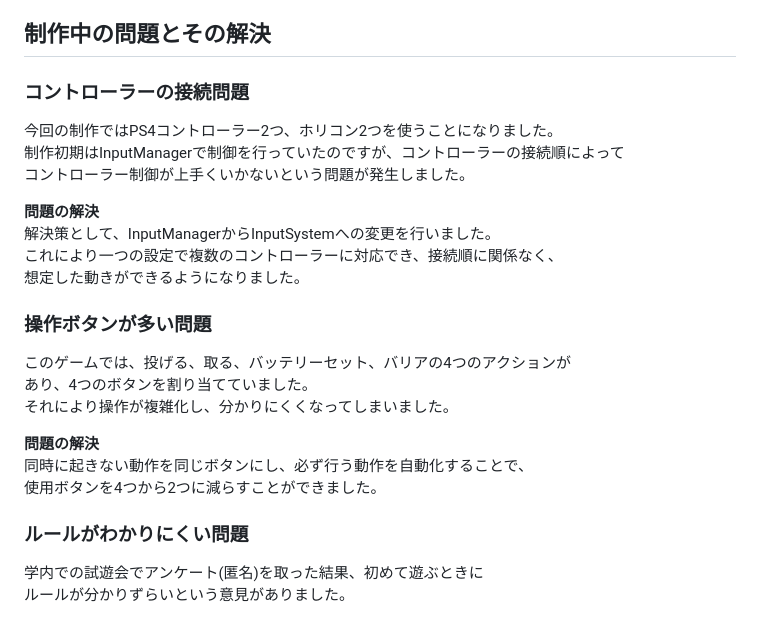
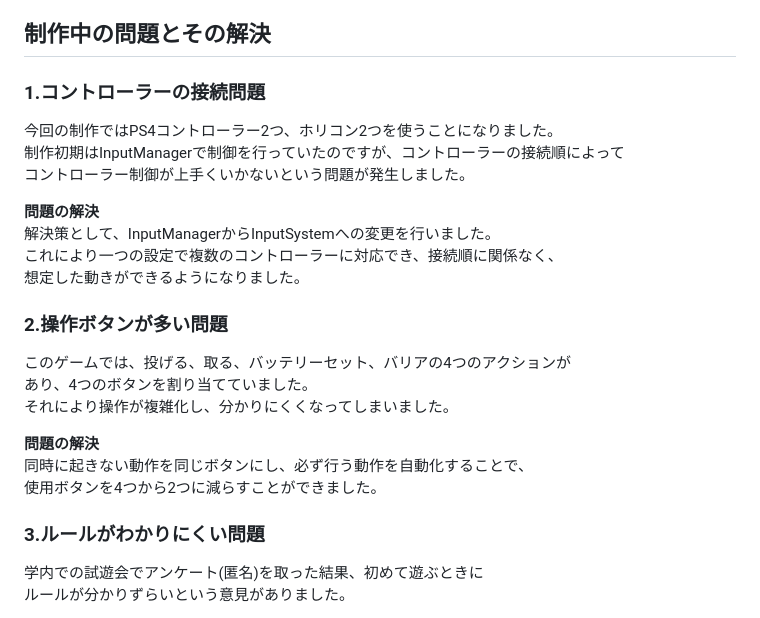
Before and after one commit to ITC-c24024/EnergyHunt, a Markdown page: README.md, the part around the change. Drawn GitHub-style.

Commit message:
README.mdに項目を追加

```diff
--- a/README.md
+++ b/README.md
@@ -43,7 +43,7 @@ Unity 2022.3.24f1
 
 ## 制作中の問題とその解決
 
-### コントローラーの接続問題
+### 1.コントローラーの接続問題
 今回の制作ではPS4コントローラー2つ、ホリコン2つを使うことになりました。
 制作初期はInputManagerで制御を行っていたのですが、コントローラーの接続順によって
 コントローラー制御が上手くいかないという問題が発生しました。
@@ -53,7 +53,7 @@ Unity 2022.3.24f1
 これにより一つの設定で複数のコントローラーに対応でき、接続順に関係なく、
 想定した動きができるようになりました。
 
-### 操作ボタンが多い問題
+### 2.操作ボタンが多い問題
 このゲームでは、投げる、取る、バッテリーセット、バリアの4つのアクションが
 あり、4つのボタンを割り当てていました。
 それにより操作が複雑化し、分かりにくくなってしまいました。
@@ -62,7 +62,7 @@ Unity 2022.3.24f1
 同時に起きない動作を同じボタンにし、必ず行う動作を自動化することで、
 使用ボタンを4つから2つに減らすことができました。
 
-### ルールがわかりにくい問題
+### 3.ルールがわかりにくい問題
 学内での試遊会でアンケート(匿名)を取った結果、初めて遊ぶときに
 ルールが分かりずらいという意見がありました。
 
```
